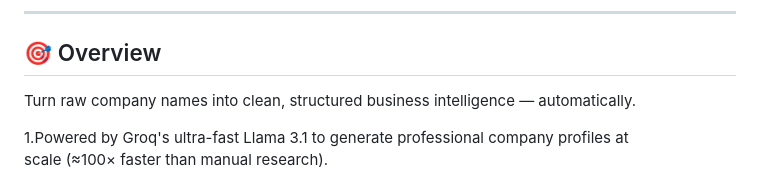
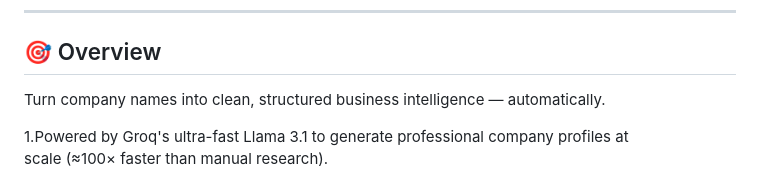
Before and after one commit to eshan-159/CompanyLens-, a Markdown page: README.md, the part around the change. Rendered like a GitHub page.

```diff
--- a/README.md
+++ b/README.md
@@ -56,7 +56,7 @@
 
 ## 🎯 Overview
 
-Turn raw company names into clean, structured business intelligence — automatically.
+Turn  company names into clean, structured business intelligence — automatically.
 
 1.Powered by Groq's ultra-fast Llama 3.1 to generate professional company profiles at
   scale (≈100× faster than manual research).
```
